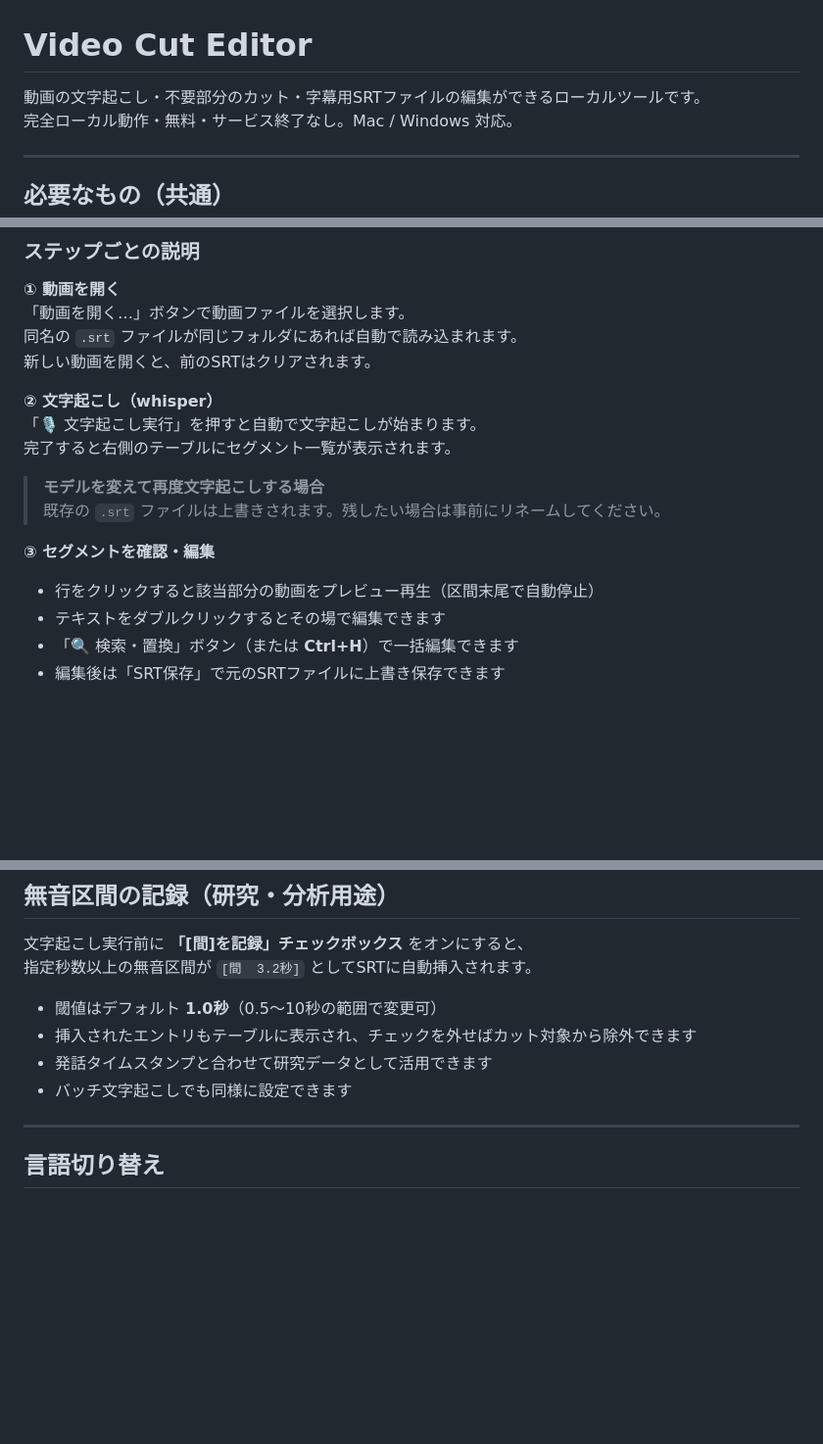
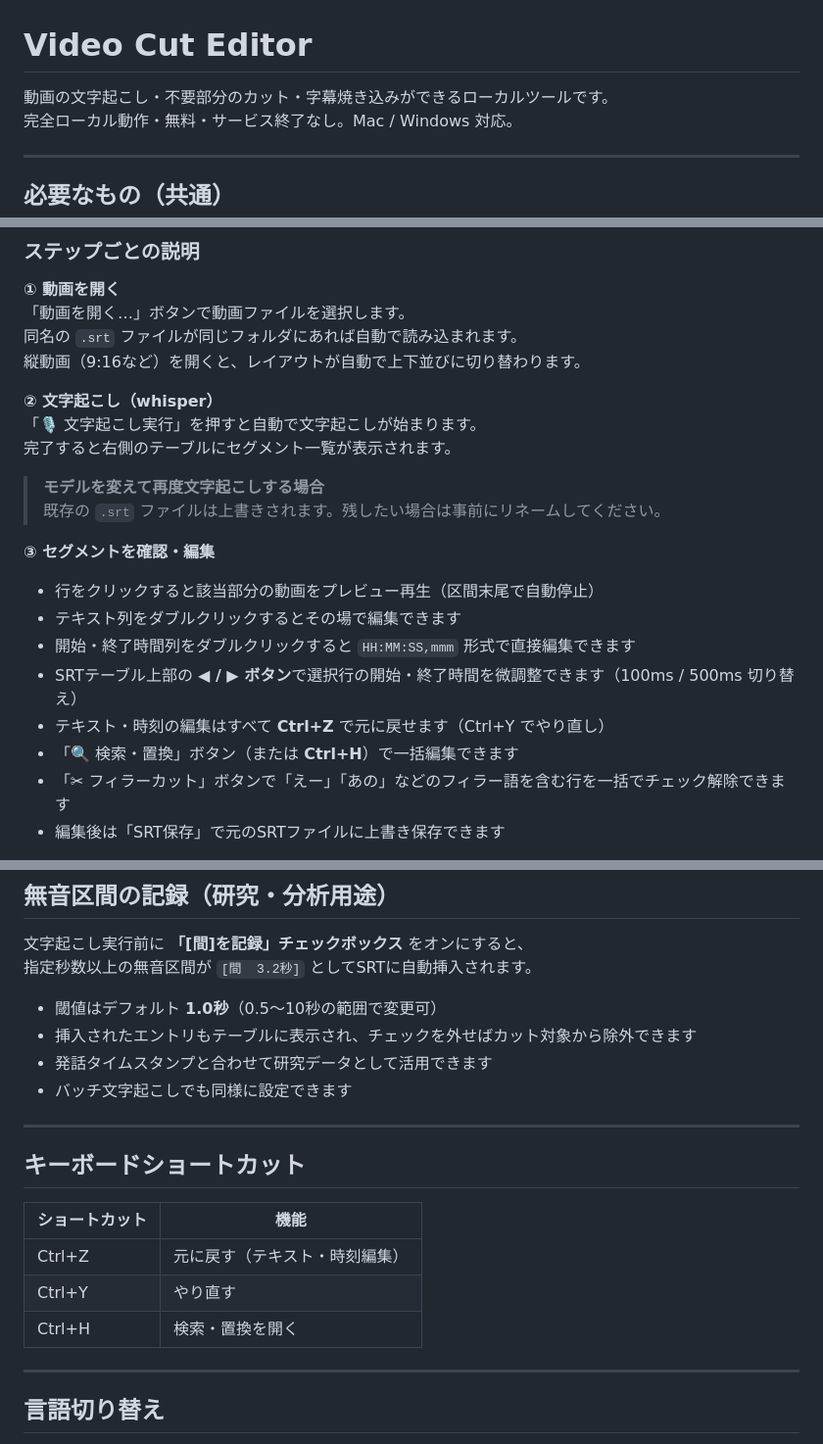
Before and after one commit to sasakireijiyagi/video-cut-editor, a Markdown page: README.md, 3 parts joined by grey strips. Shown at 98% size. Rendered like a GitHub page; blank space fills up the shorter version.

```diff
--- a/README.md
+++ b/README.md
@@ -1,6 +1,6 @@
 # Video Cut Editor
 
-動画の文字起こし・不要部分のカット・字幕用SRTファイルの編集ができるローカルツールです。
+動画の文字起こし・不要部分のカット・字幕焼き込みができるローカルツールです。
 完全ローカル動作・無料・サービス終了なし。Mac / Windows 対応。
 
 ---
@@ -81,7 +81,7 @@ Dock に追加しておくと便利です。
 **① 動画を開く**
 「動画を開く…」ボタンで動画ファイルを選択します。
 同名の `.srt` ファイルが同じフォルダにあれば自動で読み込まれます。
-新しい動画を開くと、前のSRTはクリアされます。
+縦動画（9:16など）を開くと、レイアウトが自動で上下並びに切り替わります。
 
 **② 文字起こし（whisper）**
 「🎙 文字起こし実行」を押すと自動で文字起こしが始まります。
@@ -92,8 +92,12 @@ Dock に追加しておくと便利です。
 
 **③ セグメントを確認・編集**
 - 行をクリックすると該当部分の動画をプレビュー再生（区間末尾で自動停止）
-- テキストをダブルクリックするとその場で編集できます
+- テキスト列をダブルクリックするとその場で編集できます
+- 開始・終了時間列をダブルクリックすると `HH:MM:SS,mmm` 形式で直接編集できます
+- SRTテーブル上部の **◀ / ▶ ボタン**で選択行の開始・終了時間を微調整できます（100ms / 500ms 切り替え）
+- テキスト・時刻の編集はすべて **Ctrl+Z** で元に戻せます（Ctrl+Y でやり直し）
 - 「🔍 検索・置換」ボタン（または **Ctrl+H**）で一括編集できます
+- 「✂ フィラーカット」ボタンで「えー」「あの」などのフィラー語を含む行を一括でチェック解除できます
 - 編集後は「SRT保存」で元のSRTファイルに上書き保存できます
 
 **④ 不要な部分を除外**
@@ -158,6 +203,16 @@ whisperが発話として認識した区間だけをつなげた動画が出力
 - 挿入されたエントリもテーブルに表示され、チェックを外せばカット対象から除外できます
 - 発話タイムスタンプと合わせて研究データとして活用できます
 - バッチ文字起こしでも同様に設定できます
+
+---
+
+## キーボードショートカット
+
+| ショートカット | 機能 |
+|---------------|------|
+| Ctrl+Z | 元に戻す（テキスト・時刻編集） |
+| Ctrl+Y | やり直す |
+| Ctrl+H | 検索・置換を開く |
 
 ---
 
```
Also changed, not shown: other parts of README.md (+42 -1 lines).
